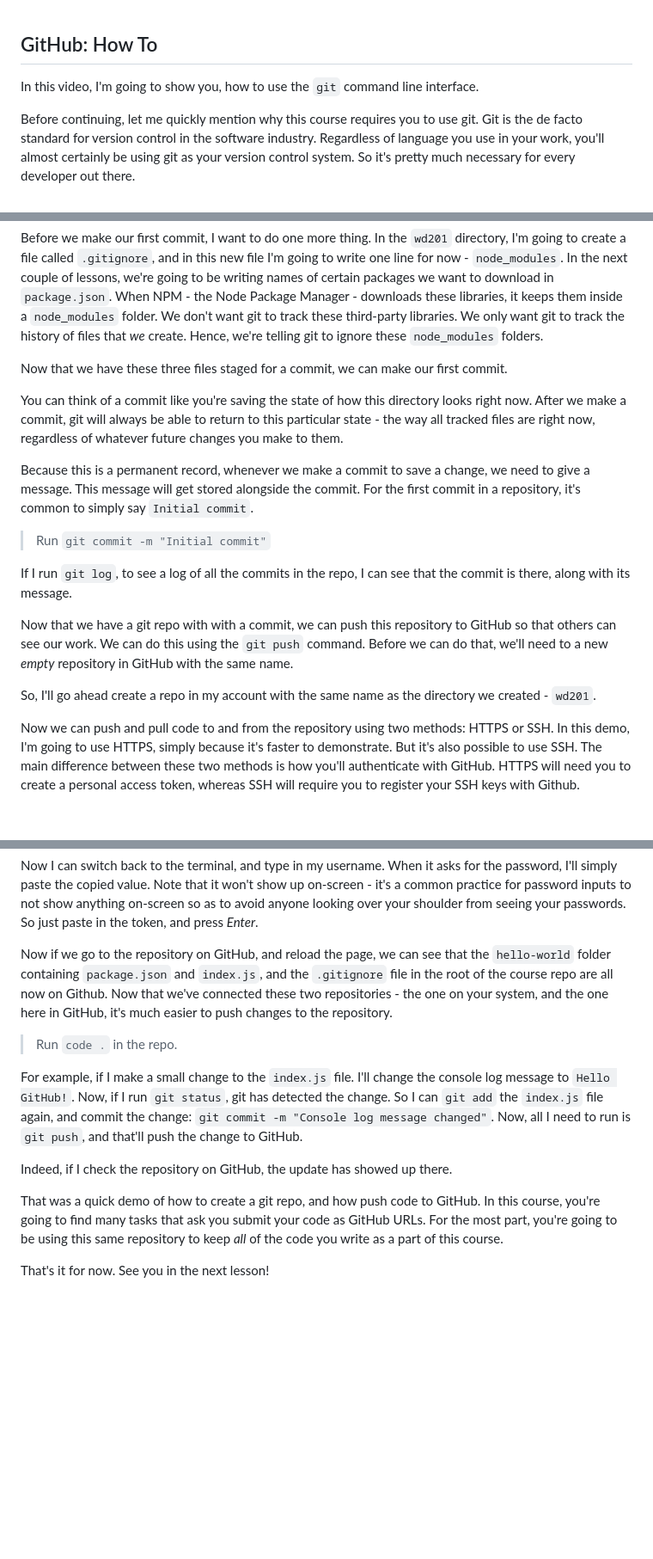
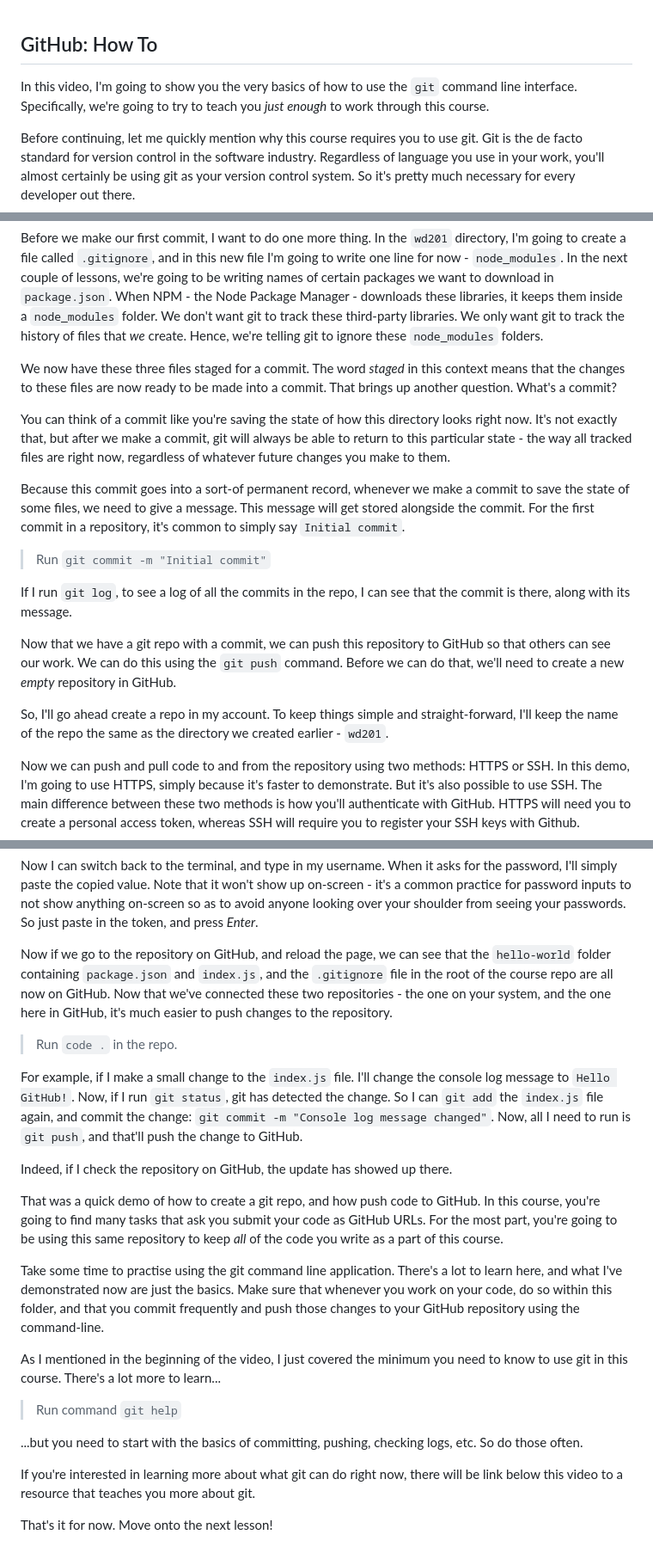
Before and after one commit to pupilfirst/wd201-scripts, a Markdown page: introduction-to-nodejs/github-how-to/README.md, 3 parts joined by grey strips. Shown at 86% size. Drawn GitHub-style; blank space fills up the shorter version.

Commit message:
Make several improvements

```diff
--- a/introduction-to-nodejs/github-how-to/README.md
+++ b/introduction-to-nodejs/github-how-to/README.md
@@ -1,6 +1,6 @@
 ## GitHub: How To
 
-In this video, I'm going to show you, how to use the `git` command line interface.
+In this video, I'm going to show you the very basics of how to use the `git` command line interface. Specifically, we're going to try to teach you _just enough_ to work through this course.
 
 Before continuing, let me quickly mention why this course requires you to use git. Git is the de facto standard for version control in the software industry. Regardless of language you use in your work, you'll almost certainly be using git as your version control system. So it's pretty much necessary for every developer out there.
 
@@ -24,19 +24,19 @@ If we try `git status` again, it tells us that there is a change that is ready t
 
 Before we make our first commit, I want to do one more thing. In the `wd201` directory, I'm going to create a file called `.gitignore`, and in this new file I'm going to write one line for now - `node_modules`. In the next couple of lessons, we're going to be writing names of certain packages we want to download in `package.json`. When NPM - the Node Package Manager - downloads these libraries, it keeps them inside a `node_modules` folder. We don't want git to track these third-party libraries. We only want git to track the history of files that _we_ create. Hence, we're telling git to ignore these `node_modules` folders.
 
-Now that we have these three files staged for a commit, we can make our first commit.
+We now have these three files staged for a commit. The word _staged_ in this context means that the changes to these files are now ready to be made into a commit. That brings up another question. What's a commit?
 
-You can think of a commit like you're saving the state of how this directory looks right now. After we make a commit, git will always be able to return to this particular state - the way all tracked files are right now, regardless of whatever future changes you make to them.
+You can think of a commit like you're saving the state of how this directory looks right now. It's not exactly that, but after we make a commit, git will always be able to return to this particular state - the way all tracked files are right now, regardless of whatever future changes you make to them.
 
-Because this is a permanent record, whenever we make a commit to save a change, we need to give a message. This message will get stored alongside the commit. For the first commit in a repository, it's common to simply say `Initial commit`.
+Because this commit goes into a sort-of permanent record, whenever we make a commit to save the state of some files, we need to give a message. This message will get stored alongside the commit. For the first commit in a repository, it's common to simply say `Initial commit`.
 
 > Run `git commit -m "Initial commit"`
 
 If I run `git log`, to see a log of all the commits in the repo, I can see that the commit is there, along with its message.
 
-Now that we have a git repo with with a commit, we can push this repository to GitHub so that others can see our work. We can do this using the `git push` command. Before we can do that, we'll need to a new _empty_ repository in GitHub with the same name.
+Now that we have a git repo with a commit, we can push this repository to GitHub so that others can see our work. We can do this using the `git push` command. Before we can do that, we'll need to create a new _empty_ repository in GitHub.
 
-So, I'll go ahead create a repo in my account with the same name as the directory we created - `wd201`.
+So, I'll go ahead create a repo in my account. To keep things simple and straight-forward, I'll keep the name of the repo the same as the directory we created earlier - `wd201`.
 
 Now we can push and pull code to and from the repository using two methods: HTTPS or SSH. In this demo, I'm going to use HTTPS, simply because it's faster to demonstrate. But it's also possible to use SSH. The main difference between these two methods is how you'll authenticate with GitHub. HTTPS will need you to create a personal access token, whereas SSH will require you to register your SSH keys with Github.
 
@@ -50,7 +50,7 @@ Treat the token that is created like a password. This will be shown only once, s
 
 Now I can switch back to the terminal, and type in my username. When it asks for the password, I'll simply paste the copied value. Note that it won't show up on-screen - it's a common practice for password inputs to not show anything on-screen so as to avoid anyone looking over your shoulder from seeing your passwords. So just paste in the token, and press _Enter_.
 
-Now if we go to the repository on GitHub, and reload the page, we can see that the `hello-world` folder containing `package.json` and `index.js`, and the `.gitignore` file in the root of the course repo are all now on Github. Now that we've connected these two repositories - the one on your system, and the one here in GitHub, it's much easier to push changes to the repository.
+Now if we go to the repository on GitHub, and reload the page, we can see that the `hello-world` folder containing `package.json` and `index.js`, and the `.gitignore` file in the root of the course repo are all now on GitHub. Now that we've connected these two repositories - the one on your system, and the one here in GitHub, it's much easier to push changes to the repository.
 
 > Run `code .` in the repo.
 
@@ -60,4 +60,14 @@ Indeed, if I check the repository on GitHub, the update has showed up there.
 
 That was a quick demo of how to create a git repo, and how push code to GitHub. In this course, you're going to find many tasks that ask you submit your code as GitHub URLs. For the most part, you're going to be using this same repository to keep _all_ of the code you write as a part of this course.
 
-That's it for now. See you in the next lesson!
+Take some time to practise using the git command line application. There's a lot to learn here, and what I've demonstrated now are just the basics. Make sure that whenever you work on your code, do so within this folder, and that you commit frequently and push those changes to your GitHub repository using the command-line.
+
+As I mentioned in the beginning of the video, I just covered the minimum you need to know to use git in this course. There's a lot more to learn...
+
+> Run command `git help`
+
+...but you need to start with the basics of committing, pushing, checking logs, etc. So do those often.
+
+If you're interested in learning more about what git can do right now, there will be link below this video to a resource that teaches you more about git.
+
+That's it for now. Move onto the next lesson!
```
